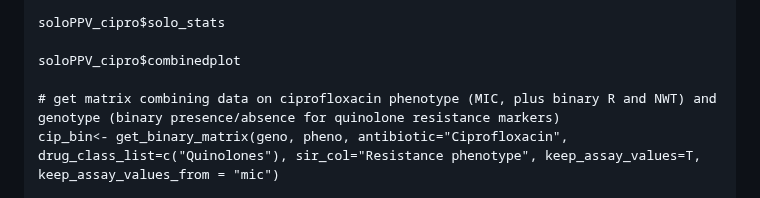
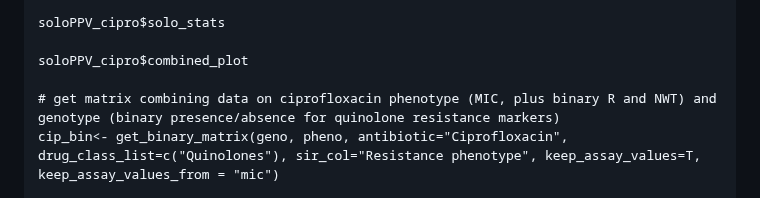
Before and after one commit to zadyson/AMRgen, a Markdown page: README.md, the part around the change. GitHub-like rendering.

```diff
--- a/README.md
+++ b/README.md
@@ -121,7 +121,7 @@ soloPPV_cipro <- solo_ppv_analysis(geno, pheno, antibiotic="Ciprofloxacin", drug
 
 soloPPV_cipro$solo_stats
 
-soloPPV_cipro$combinedplot
+soloPPV_cipro$combined_plot
 
 # get matrix combining data on ciprofloxacin phenotype (MIC, plus binary R and NWT) and genotype (binary presence/absence for quinolone resistance markers)
 cip_bin<- get_binary_matrix(geno, pheno, antibiotic="Ciprofloxacin", drug_class_list=c("Quinolones"), sir_col="Resistance phenotype", keep_assay_values=T, keep_assay_values_from = "mic")
```
